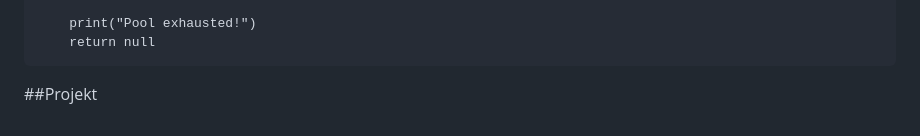
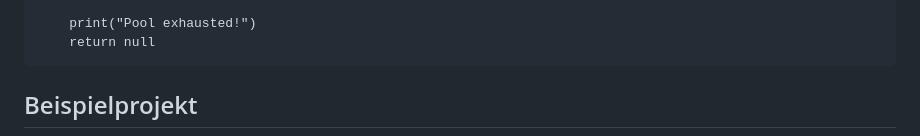
Before and after one commit to KevinRyborz/GodotObjectPooling, a Markdown page: README.md, the part around one of its changes. Rendered like a GitHub page.

```diff
--- a/README.md
+++ b/README.md
@@ -182,5 +182,5 @@ Nachfolgend ein Beispiel für ein GDScript zur Verwaltung eines Object Pools:
     	print("Pool exhausted!")
     	return null
 
-##Projekt
+## Beispielprojekt
 
```
Also changed, not shown: other parts of README.md (+2 -1 lines).
